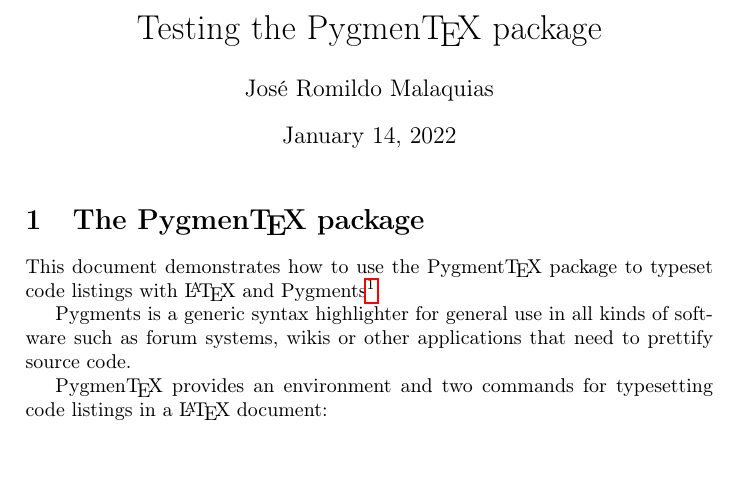
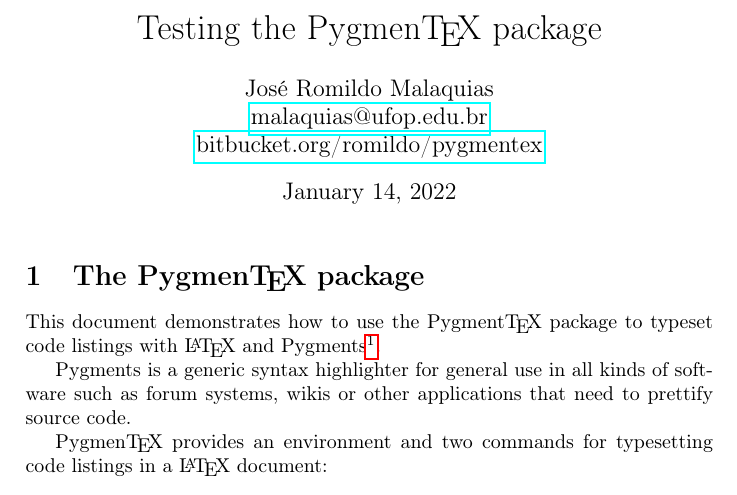
Before and after one commit to romildo/pygmentex, a LaTeX document (pygmentex_demo.tex): part of page 1 of 10, cut so that both start at the same text. Compiled offline with pdfLaTeX.

Commit message:
Adds author's email address and the repo's URL.

```diff
--- a/pygmentex_demo.tex
+++ b/pygmentex_demo.tex
@@ -24,7 +24,10 @@
 \begin{document}
 
 \title{Testing the Pygmen\TeX{} package}
-\author{José Romildo Malaquias}
+\author{José Romildo Malaquias\\
+\href{mailto:malaquias@ufop.edu.br}{malaquias@ufop.edu.br}\\
+\href{https://bitbucket.org/romildo/pygmentex/src/master/}{bitbucket.org/romildo/pygmentex}
+}
 \maketitle
 
 \section{The Pygmen\TeX{} package}
```
